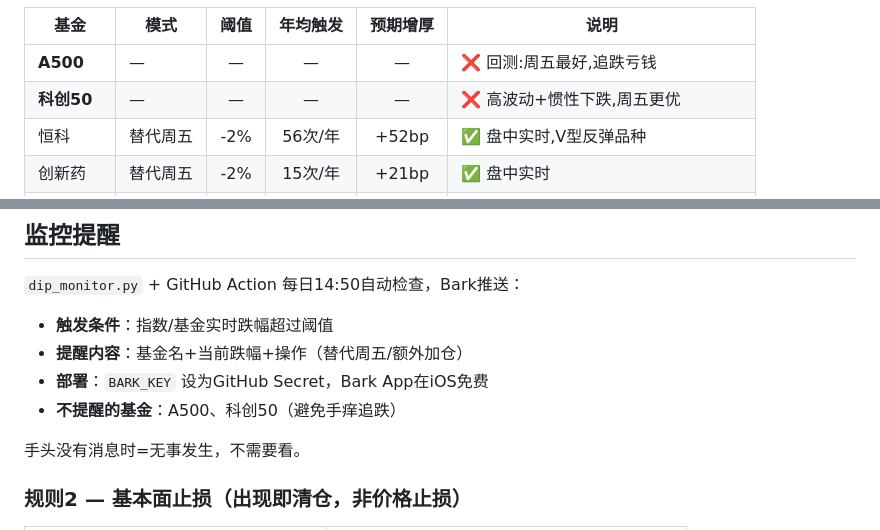
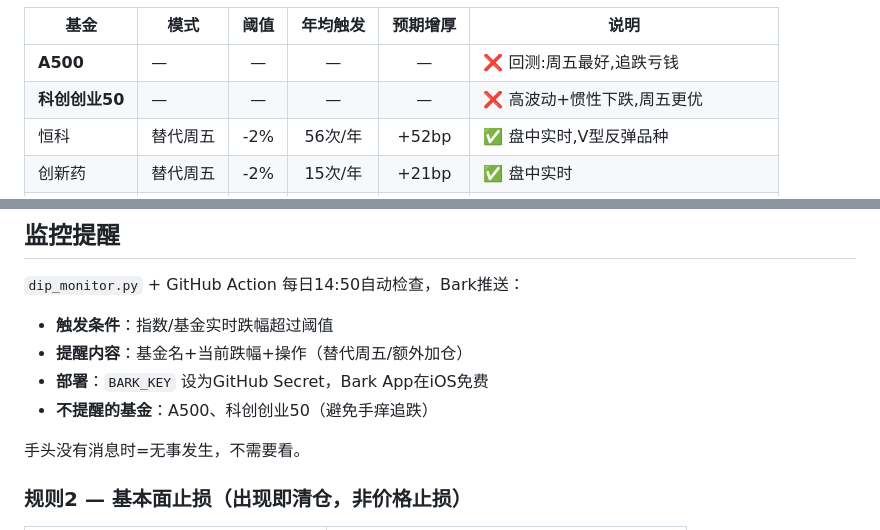
Before and after one commit to ubear/trade, a Markdown page: 01-投资框架.md, 2 parts joined by grey strips. Rendered like a GitHub page.

```diff
--- a/01-投资框架.md
+++ b/01-投资框架.md
@@ -159,7 +159,7 @@ Monte Carlo基线9.0%。叠加增厚层（周五效应+Smart DCA+大跌补仓+
 | 基金 | 模式 | 阈值 | 年均触发 | 预期增厚 | 说明 |
 |------|------|:---:|:---:|:---:|------|
 | **A500** | — | — | — | — | ❌ 回测:周五最好,追跌亏钱 |
-| **科创50** | — | — | — | — | ❌ 高波动+惯性下跌,周五更优 |
+| **科创创业50** | — | — | — | — | ❌ 高波动+惯性下跌,周五更优 |
 | 恒科 | 替代周五 | -2% | 56次/年 | +52bp | ✅ 盘中实时,V型反弹品种 |
 | 创新药 | 替代周五 | -2% | 15次/年 | +21bp | ✅ 盘中实时 |
 | 张坤 | 替代周五 | -1% | 50次/年 | +49bp | ✅ 盘中实时,主动型波动大 |
@@ -180,7 +180,7 @@ Monte Carlo基线9.0%。叠加增厚层（周五效应+Smart DCA+大跌补仓+
 - **触发条件**：指数/基金实时跌幅超过阈值
 - **提醒内容**：基金名+当前跌幅+操作（替代周五/额外加仓）
 - **部署**：`BARK_KEY` 设为GitHub Secret，Bark App在iOS免费
-- **不提醒的基金**：A500、科创50（避免手痒追跌）
+- **不提醒的基金**：A500、科创创业50（避免手痒追跌）
 
 手头没有消息时=无事发生，不需要看。
 
```
Also changed, not shown: other parts of 01-投资框架.md (+6 -6 lines), 03-操作手册.md (+1 -1 lines), 06-实操参考.md (+2 -2 lines).
